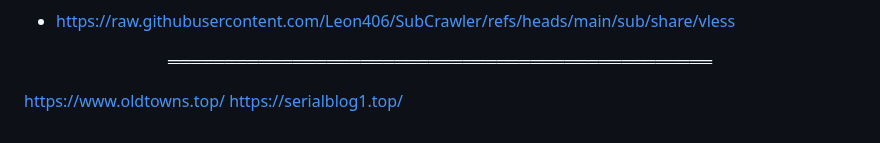
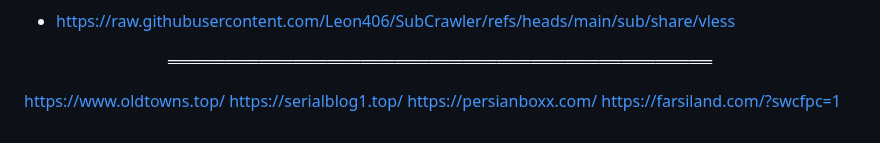
Before and after one commit to alireza-rasouli/VPN, a Markdown page: README.md, the part around the change. Drawn GitHub-style; folded sections open.

```diff
--- a/README.md
+++ b/README.md
@@ -158,3 +158,5 @@
 
 https://www.oldtowns.top/
 https://serialblog1.top/
+https://persianboxx.com/
+https://farsiland.com/?swcfpc=1
```
